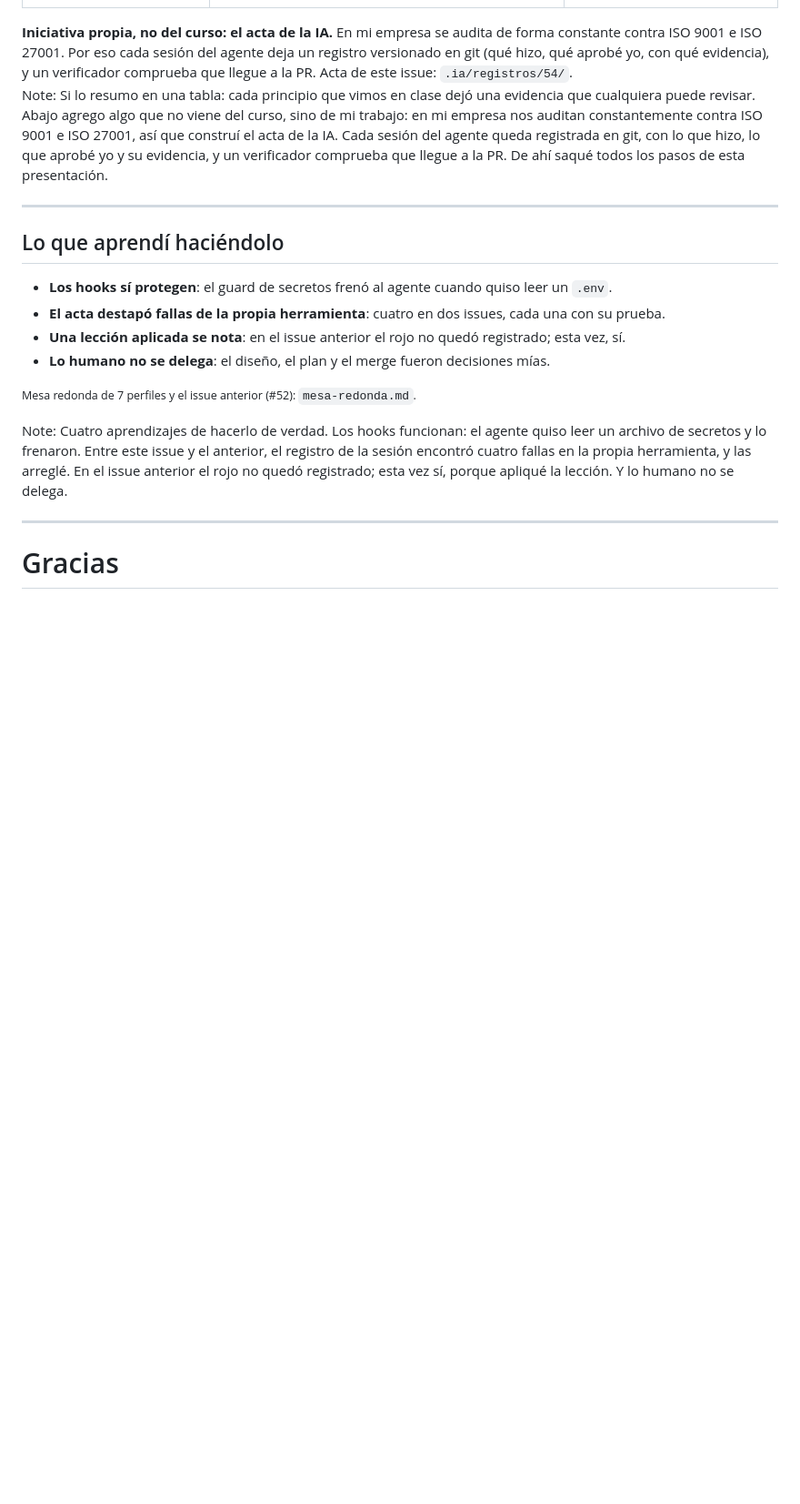
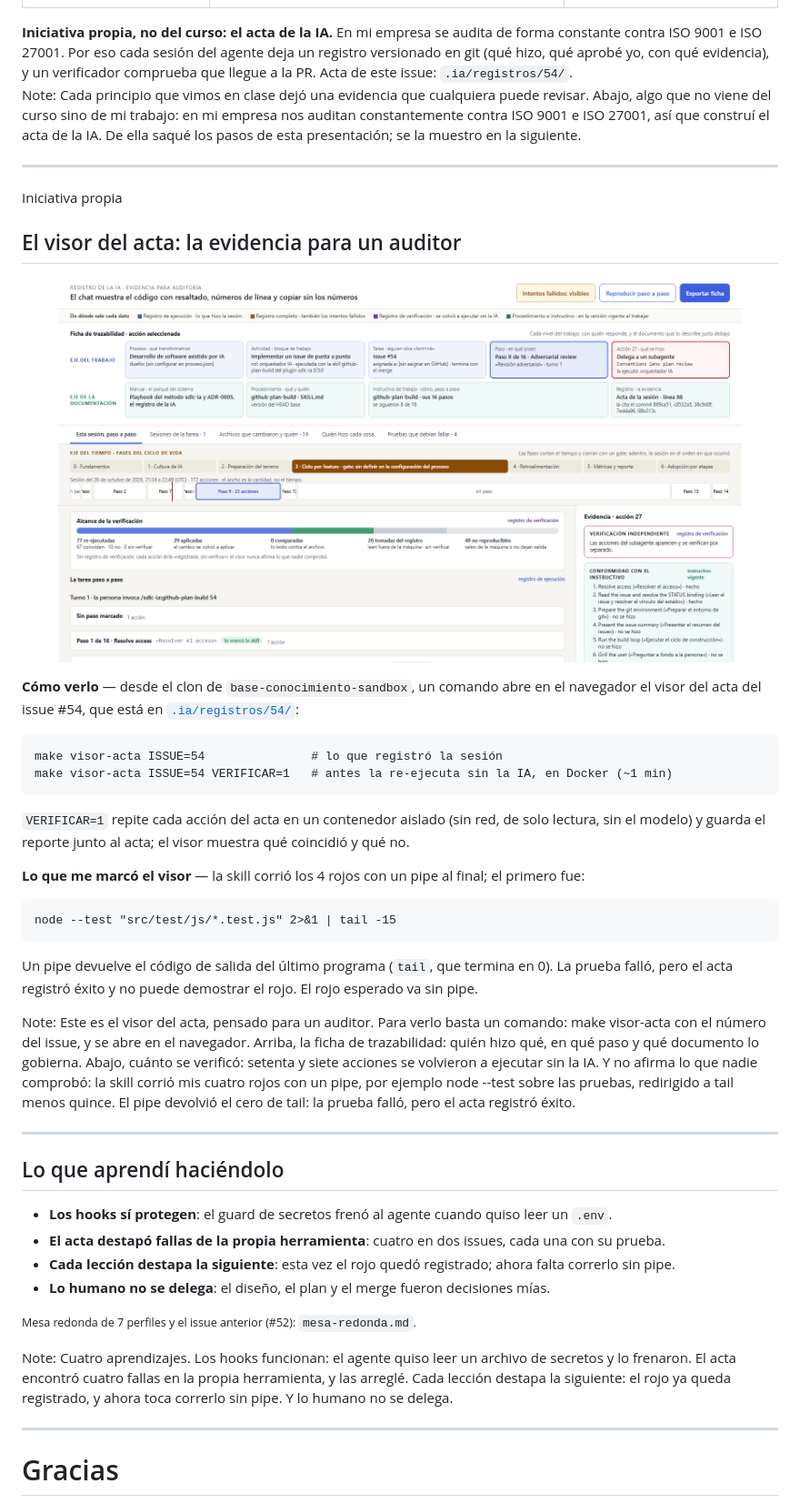
Before and after one commit to G3A/workshop-desarrollo-sw-guiado-por-ia, a Markdown page: presentacion-mesa-redonda-sdlc-ia/contenido.md, the part around the change. Shown at 91% size. Drawn GitHub-style; pictures changed too: presentacion-mesa-redonda-sdlc-ia/assets/visor-acta.png (added); blank space fills up the shorter version.

Commit message:
docs: la presentacion muestra el visor del acta como evidencia para un auditor
Diapositiva 14 nueva: el visor del acta del sandbox#54, con el comando para abrirlo
(`make visor-acta ISSUE=54`, y con VERIFICAR=1 re-ejecutado sin la IA) y lo que el visor marco:
los rojos de la skill corrieron con pipe y el acta no puede demostrarlos. Las notas y la duracion
del README quedan al dia.

Refs #255

Asistido-por-IA: claude-opus-5-5
Registro-IA: .ia/registros/255/088bbd20-cd5e-44fd-857a-a49c0c74f609.acta.curada.jsonl

Co-Authored-By: Claude Opus 5.5 <noreply@anthropic.com>

````diff
--- a/presentacion-mesa-redonda-sdlc-ia/contenido.md
+++ b/presentacion-mesa-redonda-sdlc-ia/contenido.md
@@ -338,11 +338,55 @@ Acta de este issue: <code>.ia/registros/54/</code>.
 </div>
 
 Note:
-Si lo resumo en una tabla: cada principio que vimos en clase dejó una evidencia que cualquiera
-puede revisar. Abajo agrego algo que no viene del curso, sino de mi trabajo: en mi empresa nos
-auditan constantemente contra ISO 9001 e ISO 27001, así que construí el acta de la IA. Cada sesión
-del agente queda registrada en git, con lo que hizo, lo que aprobé yo y su evidencia, y un
-verificador comprueba que llegue a la PR. De ahí saqué todos los pasos de esta presentación.
+Cada principio que vimos en clase dejó una evidencia que cualquiera puede revisar. Abajo, algo que
+no viene del curso sino de mi trabajo: en mi empresa nos auditan constantemente contra ISO 9001 e
+ISO 27001, así que construí el acta de la IA. De ella saqué los pasos de esta presentación; se la
+muestro en la siguiente.
+
+---
+
+<span class="paso cursiva">Iniciativa propia</span>
+
+## El visor del acta: la evidencia para un auditor
+
+<figure>
+<img src="assets/visor-acta.png" style="max-height: 420px;" alt="Visor del acta de la IA del
+issue 54, con la ficha de trazabilidad del paso de revisión adversarial">
+</figure>
+
+<div class="comandos">
+
+**Cómo verlo** — desde el clon de `base-conocimiento-sandbox`, un comando abre en el navegador el
+visor del acta del issue #54, que está en
+[`.ia/registros/54/`](https://github.com/G3A/base-conocimiento-sandbox/tree/dev/.ia/registros/54):
+
+```text
+make visor-acta ISSUE=54               # lo que registró la sesión
+make visor-acta ISSUE=54 VERIFICAR=1   # antes la re-ejecuta sin la IA, en Docker (~1 min)
+```
+
+`VERIFICAR=1` repite cada acción del acta en un contenedor aislado (sin red, de solo lectura, sin
+el modelo) y guarda el reporte junto al acta; el visor muestra qué coincidió y qué no.
+
+**Lo que me marcó el visor** — la skill corrió los 4 rojos con un pipe al final; el primero fue:
+
+```text
+node --test "src/test/js/*.test.js" 2>&1 | tail -15
+```
+
+Un pipe devuelve el código de salida del último programa (`tail`, que termina en 0). La prueba
+falló, pero el acta registró éxito y no puede demostrar el rojo. El rojo esperado va sin pipe.
+
+</div>
+
+Note:
+Este es el visor del acta, pensado para un auditor. Para verlo basta un comando: make
+visor-acta con el número del issue, y se abre en el navegador. Arriba, la ficha de
+trazabilidad: quién hizo qué, en qué paso y qué documento lo gobierna. Abajo, cuánto se
+verificó: setenta y siete acciones se volvieron a ejecutar sin la IA. Y no afirma lo que nadie
+comprobó: la skill corrió mis cuatro rojos con un pipe, por ejemplo node --test sobre las
+pruebas, redirigido a tail menos quince. El pipe devolvió el cero de tail: la prueba falló,
+pero el acta registró éxito.
 
 ---
 
@@ -350,16 +394,17 @@ verificador comprueba que llegue a la PR. De ahí saqué todos los pasos de esta
 
 - **Los hooks sí protegen**: el guard de secretos frenó al agente cuando quiso leer un `.env`.
 - **El acta destapó fallas de la propia herramienta**: cuatro en dos issues, cada una con su prueba.
-- **Una lección aplicada se nota**: en el issue anterior el rojo no quedó registrado; esta vez, sí.
+- **Cada lección destapa la siguiente**: esta vez el rojo quedó registrado; ahora falta correrlo
+  sin pipe.
 - **Lo humano no se delega**: el diseño, el plan y el merge fueron decisiones mías.
 
 <small>Mesa redonda de 7 perfiles y el issue anterior (#52): `mesa-redonda.md`.</small>
 
 Note:
-Cuatro aprendizajes de hacerlo de verdad. Los hooks funcionan: el agente quiso leer un archivo de
-secretos y lo frenaron. Entre este issue y el anterior, el registro de la sesión encontró cuatro
-fallas en la propia herramienta, y las arreglé. En el issue anterior el rojo no quedó
-registrado; esta vez sí, porque apliqué la lección. Y lo humano no se delega.
+Cuatro aprendizajes. Los hooks funcionan: el agente quiso leer un archivo de secretos y lo
+frenaron. El acta encontró cuatro fallas en la propia herramienta, y las arreglé. Cada lección
+destapa la siguiente: el rojo ya queda registrado, y ahora toca correrlo sin pipe. Y lo humano no
+se delega.
 
 ---
 
````
Also changed, not shown: presentacion-mesa-redonda-sdlc-ia/README.md (+3 -2 lines), 1 other file.
